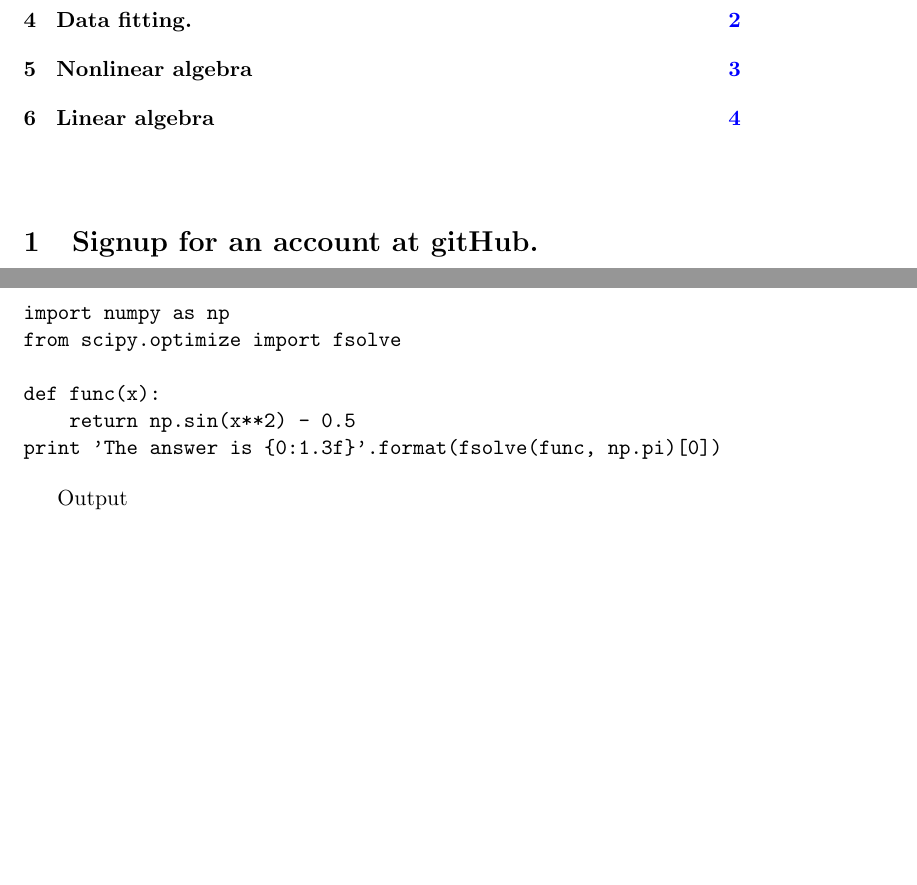
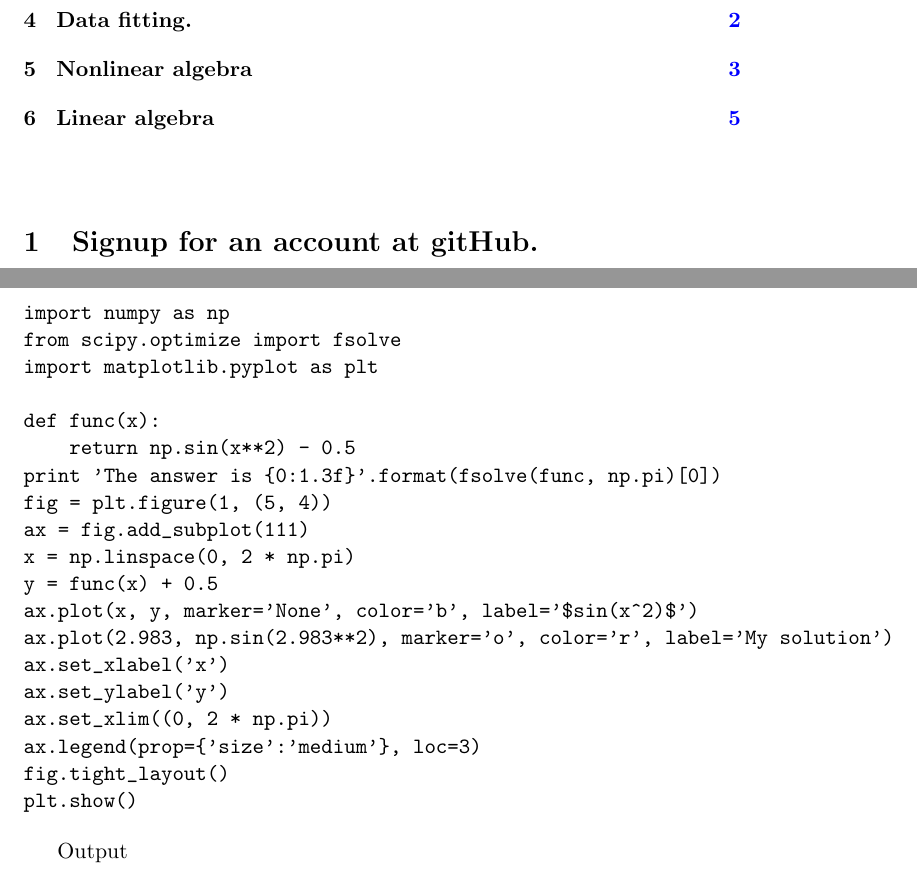
Before and after one commit to zhongnanxu/zx-dft-course, a LaTeX problem sheet (hw-1/zhongnanxu-hw1.tex): two parts of pages 1 and 4 of 5 before the commit and two parts of pages 1 and 4 of 6 after it, joined at a grey line, cut so that both start at the same text, the shorter picture padded with empty space. Compiled offline with pdfLaTeX.

```diff
--- a/hw-1/zhongnanxu-hw1.tex
+++ b/hw-1/zhongnanxu-hw1.tex
@@ -134,10 +134,23 @@
 \begin{verbatim}
 import numpy as np
 from scipy.optimize import fsolve
+import matplotlib.pyplot as plt
 
 def func(x):
     return np.sin(x**2) - 0.5
 print 'The answer is {0:1.3f}'.format(fsolve(func, np.pi)[0])
+fig = plt.figure(1, (5, 4))
+ax = fig.add_subplot(111)
+x = np.linspace(0, 2 * np.pi)
+y = func(x) + 0.5
+ax.plot(x, y, marker='None', color='b', label='$sin(x^2)$')
+ax.plot(2.983, np.sin(2.983**2), marker='o', color='r', label='My solution')
+ax.set_xlabel('x')
+ax.set_ylabel('y')
+ax.set_xlim((0, 2 * np.pi))
+ax.legend(prop={'size':'medium'}, loc=3)
+fig.tight_layout()
+plt.show()
 \end{verbatim}
 
 Output
```
Also changed, not shown: hw-1/homework1.pdf (deleted), hw-1/zhongnanxu-hw1.pdf, hw-1/zx-dft-book.pdf (added), hw-1/zhongnanxu-hw1.tex (4 more changed lines), 2 other files.
